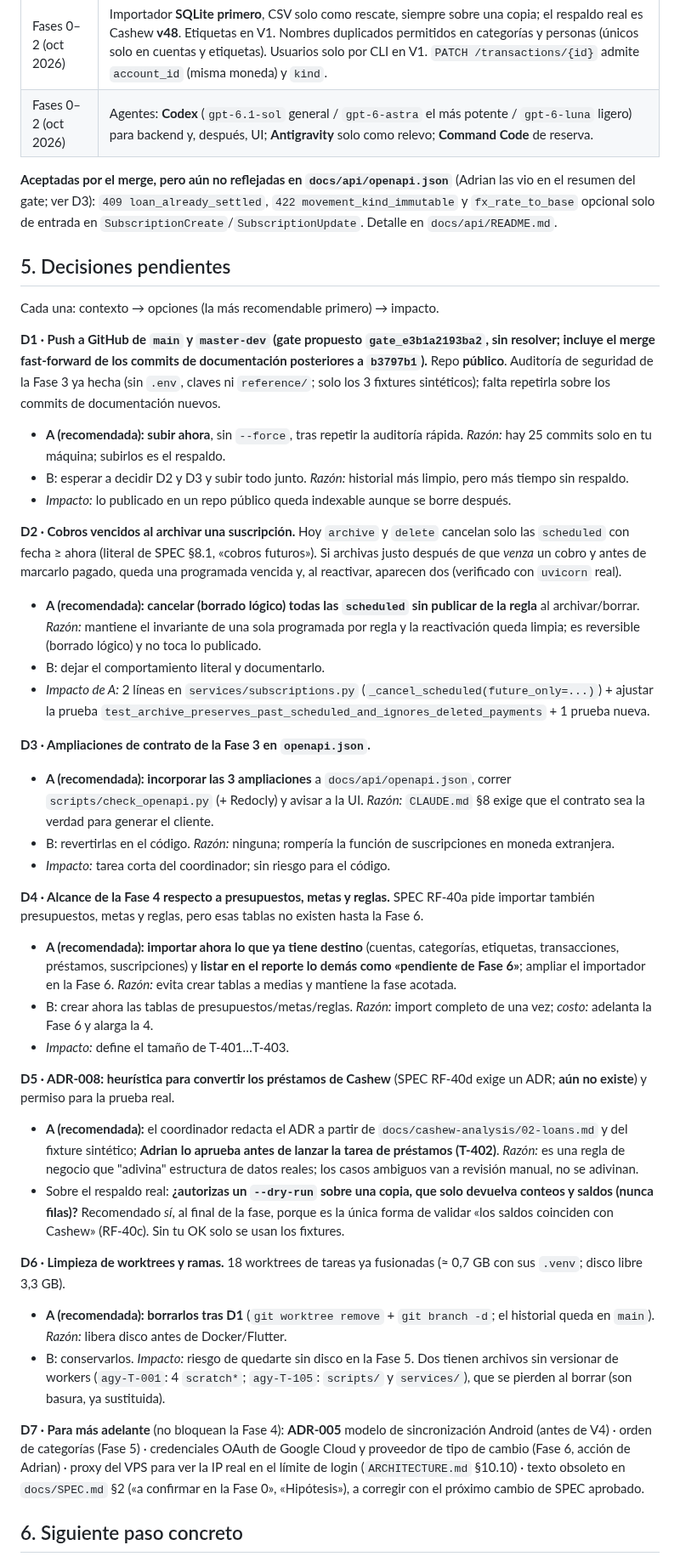
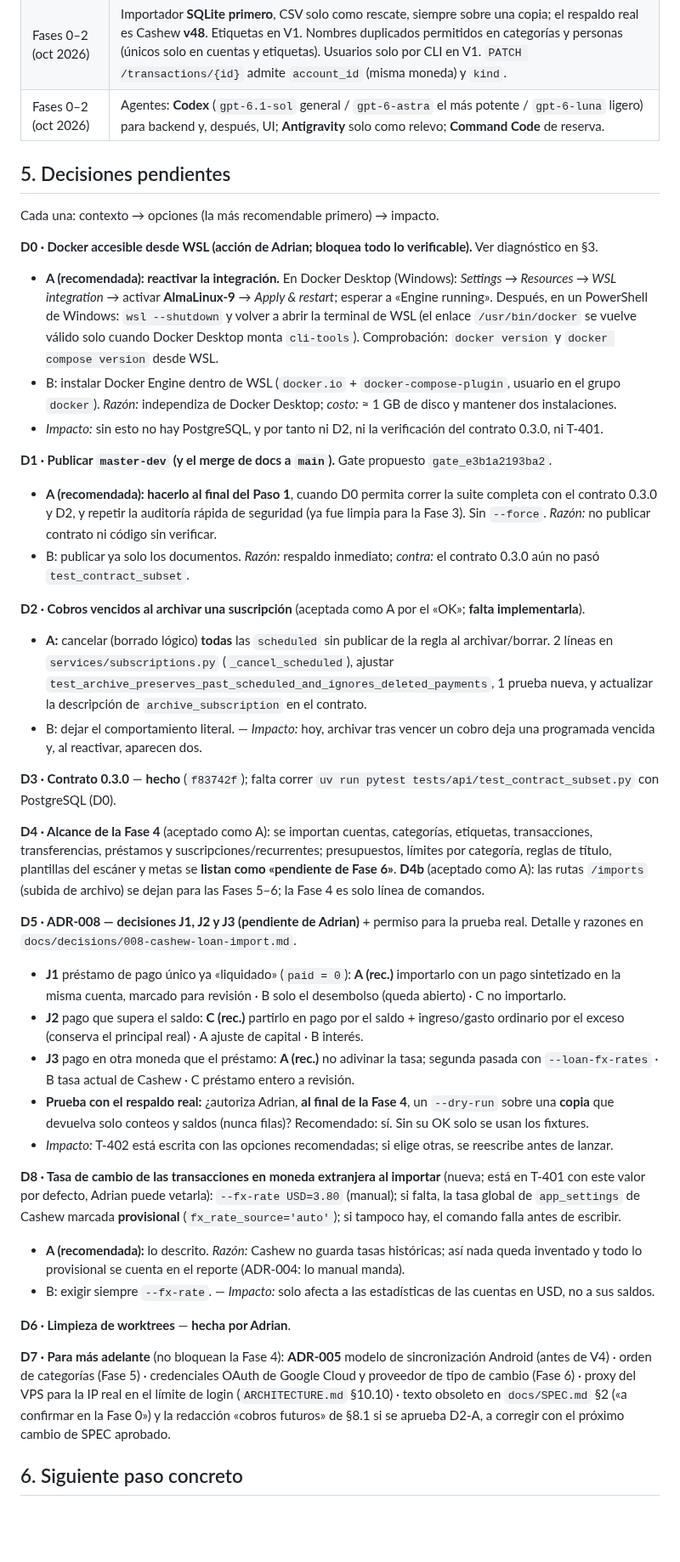
Before and after one commit to Adrian-asandym/Monetae, a Markdown page: docs/STATUS.md, the part around one of its changes. Shown at 85% size. Rendered like a GitHub page; blank space fills up the shorter version.

Commit message:
docs: update STATUS - resume session, contract 0.3.0, phase 4 plan, docker blocker
Co-Authored-By: Claude Sonnet 5.5 <noreply@anthropic.com>

```diff
--- a/docs/STATUS.md
+++ b/docs/STATUS.md
@@ -43,42 +45,42 @@ Backend actual: **44 de las 86 rutas del contrato = 71 de 127 operaciones**, 6 m
 | 2026-10-07 | ADR-001 **A** (UI propia en Flutter Web reutilizando widgets de Cashew), ADR-002 **A** (sesión en servidor + cookie), ADR-003 **A** (interés en base caja; pago primero a interés), ADR-004 **A** (tipo de cambio manual manda), ADR-006 **A** (PIN, luego WebAuthn), ADR-007 **A** (SQLAlchemy síncrono). |
 | Fases 0–2 (oct 2026) | Importador **SQLite primero**, CSV solo como rescate, siempre sobre una copia; el respaldo real es Cashew **v48**. Etiquetas en V1. Nombres duplicados permitidos en categorías y personas (únicos solo en cuentas y etiquetas). Usuarios solo por CLI en V1. `PATCH /transactions/{id}` admite `account_id` (misma moneda) y `kind`. |
 | Fases 0–2 (oct 2026) | Agentes: **Codex** (`gpt-6.1-sol` general / `gpt-6-astra` el más potente / `gpt-6-luna` ligero) para backend y, después, UI; **Antigravity** solo como relevo; **Command Code** de reserva. |
-
-**Aceptadas por el merge, pero aún no reflejadas en `docs/api/openapi.json`** (Adrian las vio en el resumen del gate; ver D3): `409 loan_already_settled`, `422 movement_kind_immutable` y `fx_rate_to_base` opcional solo de entrada en `SubscriptionCreate`/`SubscriptionUpdate`. Detalle en `docs/api/README.md`.
 
 ## 5. Decisiones pendientes
 
 Cada una: contexto → opciones (la más recomendable primero) → impacto.
 
-**D1 · Push a GitHub de `main` y `master-dev` (gate propuesto `gate_e3b1a2193ba2`, sin resolver; incluye el merge fast-forward de los commits de documentación posteriores a `b3797b1`).** Repo **público**. Auditoría de seguridad de la Fase 3 ya hecha (sin `.env`, claves ni `reference/`; solo los 3 fixtures sintéticos); falta repetirla sobre los commits de documentación nuevos.
-- **A (recomendada): subir ahora**, sin `--force`, tras repetir la auditoría rápida. *Razón:* hay 25 commits solo en tu máquina; subirlos es el respaldo.
-- B: esperar a decidir D2 y D3 y subir todo junto. *Razón:* historial más limpio, pero más tiempo sin respaldo.
-- *Impacto:* lo publicado en un repo público queda indexable aunque se borre después.
+**D0 · Docker accesible desde WSL (acción de Adrian; bloquea todo lo verificable).** Ver diagnóstico en §3.
+- **A (recomendada): reactivar la integración.** En Docker Desktop (Windows): *Settings → Resources → WSL integration* → activar **AlmaLinux-9** → *Apply & restart*; esperar a «Engine running». Después, en un PowerShell de Windows: `wsl --shutdown` y volver a abrir la terminal de WSL (el enlace `/usr/bin/docker` se vuelve válido solo cuando Docker Desktop monta `cli-tools`). Comprobación: `docker version` y `docker compose version` desde WSL.
+- B: instalar Docker Engine dentro de WSL (`docker.io` + `docker-compose-plugin`, usuario en el grupo `docker`). *Razón:* independiza de Docker Desktop; *costo:* ≈ 1 GB de disco y mantener dos instalaciones.
+- *Impacto:* sin esto no hay PostgreSQL, y por tanto ni D2, ni la verificación del contrato 0.3.0, ni T-401.
 
-**D2 · Cobros vencidos al archivar una suscripción.** Hoy `archive` y `delete` cancelan solo las `scheduled` con fecha ≥ ahora (literal de SPEC §8.1, «cobros futuros»). Si archivas justo después de que *venza* un cobro y antes de marcarlo pagado, queda una programada vencida y, al reactivar, aparecen dos (verificado con `uvicorn` real).
-- **A (recomendada): cancelar (borrado lógico) todas las `scheduled` sin publicar de la regla** al archivar/borrar. *Razón:* mantiene el invariante de una sola programada por regla y la reactivación queda limpia; es reversible (borrado lógico) y no toca lo publicado.
-- B: dejar el comportamiento literal y documentarlo.
-- *Impacto de A:* 2 líneas en `services/subscriptions.py` (`_cancel_scheduled(future_only=...)`) + ajustar la prueba `test_archive_preserves_past_scheduled_and_ignores_deleted_payments` + 1 prueba nueva.
+**D1 · Publicar `master-dev` (y el merge de docs a `main`).** Gate propuesto `gate_e3b1a2193ba2`.
+- **A (recomendada): hacerlo al final del Paso 1**, cuando D0 permita correr la suite completa con el contrato 0.3.0 y D2, y repetir la auditoría rápida de seguridad (ya fue limpia para la Fase 3). Sin `--force`. *Razón:* no publicar contrato ni código sin verificar.
+- B: publicar ya solo los documentos. *Razón:* respaldo inmediato; *contra:* el contrato 0.3.0 aún no pasó `test_contract_subset`.
 
-**D3 · Ampliaciones de contrato de la Fase 3 en `openapi.json`.**
-- **A (recomendada): incorporar las 3 ampliaciones** a `docs/api/openapi.json`, correr `scripts/check_openapi.py` (+ Redocly) y avisar a la UI. *Razón:* `CLAUDE.md` §8 exige que el contrato sea la verdad para generar el cliente.
-- B: revertirlas en el código. *Razón:* ninguna; rompería la función de suscripciones en moneda extranjera.
-- *Impacto:* tarea corta del coordinador; sin riesgo para el código.
+**D2 · Cobros vencidos al archivar una suscripción** (aceptada como A por el «OK»; **falta implementarla**).
+- **A:** cancelar (borrado lógico) **todas** las `scheduled` sin publicar de la regla al archivar/borrar. 2 líneas en `services/subscriptions.py` (`_cancel_scheduled`), ajustar `test_archive_preserves_past_scheduled_and_ignores_deleted_payments`, 1 prueba nueva, y actualizar la descripción de `archive_subscription` en el contrato.
+- B: dejar el comportamiento literal. — *Impacto:* hoy, archivar tras vencer un cobro deja una programada vencida y, al reactivar, aparecen dos.
 
-**D4 · Alcance de la Fase 4 respecto a presupuestos, metas y reglas.** SPEC RF-40a pide importar también presupuestos, metas y reglas, pero esas tablas no existen hasta la Fase 6.
-- **A (recomendada): importar ahora lo que ya tiene destino** (cuentas, categorías, etiquetas, transacciones, préstamos, suscripciones) y **listar en el reporte lo demás como «pendiente de Fase 6»**; ampliar el importador en la Fase 6. *Razón:* evita crear tablas a medias y mantiene la fase acotada.
-- B: crear ahora las tablas de presupuestos/metas/reglas. *Razón:* import completo de una vez; *costo:* adelanta la Fase 6 y alarga la 4.
-- *Impacto:* define el tamaño de T-401…T-403.
+**D3 · Contrato 0.3.0** — **hecho** (`f83742f`); falta correr `uv run pytest tests/api/test_contract_subset.py` con PostgreSQL (D0).
 
-**D5 · ADR-008: heurística para convertir los préstamos de Cashew** (SPEC RF-40d exige un ADR; **aún no existe**) y permiso para la prueba real.
-- **A (recomendada):** el coordinador redacta el ADR a partir de `docs/cashew-analysis/02-loans.md` y del fixture sintético; **Adrian lo aprueba antes de lanzar la tarea de préstamos (T-402)**. *Razón:* es una regla de negocio que "adivina" estructura de datos reales; los casos ambiguos van a revisión manual, no se adivinan.
-- Sobre el respaldo real: **¿autorizas un `--dry-run` sobre una copia, que solo devuelva conteos y saldos (nunca filas)?** Recomendado *sí*, al final de la fase, porque es la única forma de validar «los saldos coinciden con Cashew» (RF-40c). Sin tu OK solo se usan los fixtures.
+**D4 · Alcance de la Fase 4** (aceptado como A): se importan cuentas, categorías, etiquetas, transacciones, transferencias, préstamos y suscripciones/recurrentes; presupuestos, límites por categoría, reglas de título, plantillas del escáner y metas se **listan como «pendiente de Fase 6»**. **D4b** (aceptado como A): las rutas `/imports` (subida de archivo) se dejan para las Fases 5–6; la Fase 4 es solo línea de comandos.
 
-**D6 · Limpieza de worktrees y ramas.** 18 worktrees de tareas ya fusionadas (≈ 0,7 GB con sus `.venv`; disco libre 3,3 GB).
-- **A (recomendada): borrarlos tras D1** (`git worktree remove` + `git branch -d`; el historial queda en `main`). *Razón:* libera disco antes de Docker/Flutter.
-- B: conservarlos. *Impacto:* riesgo de quedarte sin disco en la Fase 5. Dos tienen archivos sin versionar de workers (`agy-T-001`: 4 `scratch*`; `agy-T-105`: `scripts/` y `services/`), que se pierden al borrar (son basura, ya sustituida).
+**D5 · ADR-008 — decisiones J1, J2 y J3 (pendiente de Adrian)** + permiso para la prueba real. Detalle y razones en `docs/decisions/008-cashew-loan-import.md`.
+- **J1** préstamo de pago único ya «liquidado» (`paid = 0`): **A (rec.)** importarlo con un pago sintetizado en la misma cuenta, marcado para revisión · B solo el desembolso (queda abierto) · C no importarlo.
+- **J2** pago que supera el saldo: **C (rec.)** partirlo en pago por el saldo + ingreso/gasto ordinario por el exceso (conserva el principal real) · A ajuste de capital · B interés.
+- **J3** pago en otra moneda que el préstamo: **A (rec.)** no adivinar la tasa; segunda pasada con `--loan-fx-rates` · B tasa actual de Cashew · C préstamo entero a revisión.
+- **Prueba con el respaldo real:** ¿autoriza Adrian, **al final de la Fase 4**, un `--dry-run` sobre una **copia** que devuelva solo conteos y saldos (nunca filas)? Recomendado: sí. Sin su OK solo se usan los fixtures.
+- *Impacto:* T-402 está escrita con las opciones recomendadas; si elige otras, se reescribe antes de lanzar.
 
-**D7 · Para más adelante** (no bloquean la Fase 4): **ADR-005** modelo de sincronización Android (antes de V4) · orden de categorías (Fase 5) · credenciales OAuth de Google Cloud y proveedor de tipo de cambio (Fase 6, acción de Adrian) · proxy del VPS para ver la IP real en el límite de login (`ARCHITECTURE.md` §10.10) · texto obsoleto en `docs/SPEC.md` §2 («a confirmar en la Fase 0», «Hipótesis»), a corregir con el próximo cambio de SPEC aprobado.
+**D8 · Tasa de cambio de las transacciones en moneda extranjera al importar** (nueva; está en T-401 con este valor por defecto, Adrian puede vetarla): `--fx-rate USD=3.80` (manual); si falta, la tasa global de `app_settings` de Cashew marcada **provisional** (`fx_rate_source='auto'`); si tampoco hay, el comando falla antes de escribir.
+- **A (recomendada):** lo descrito. *Razón:* Cashew no guarda tasas históricas; así nada queda inventado y todo lo provisional se cuenta en el reporte (ADR-004: lo manual manda).
+- B: exigir siempre `--fx-rate`. — *Impacto:* solo afecta a las estadísticas de las cuentas en USD, no a sus saldos.
+
+**D6 · Limpieza de worktrees** — **hecha por Adrian**.
+
+**D7 · Para más adelante** (no bloquean la Fase 4): **ADR-005** modelo de sincronización Android (antes de V4) · orden de categorías (Fase 5) · credenciales OAuth de Google Cloud y proveedor de tipo de cambio (Fase 6) · proxy del VPS para la IP real en el límite de login (`ARCHITECTURE.md` §10.10) · texto obsoleto en `docs/SPEC.md` §2 («a confirmar en la Fase 0») y la redacción «cobros futuros» de §8.1 si se aprueba D2-A, a corregir con el próximo cambio de SPEC aprobado.
 
 ## 6. Siguiente paso concreto
 
```
Also changed, not shown: other parts of docs/STATUS.md (+45 -38 lines).
